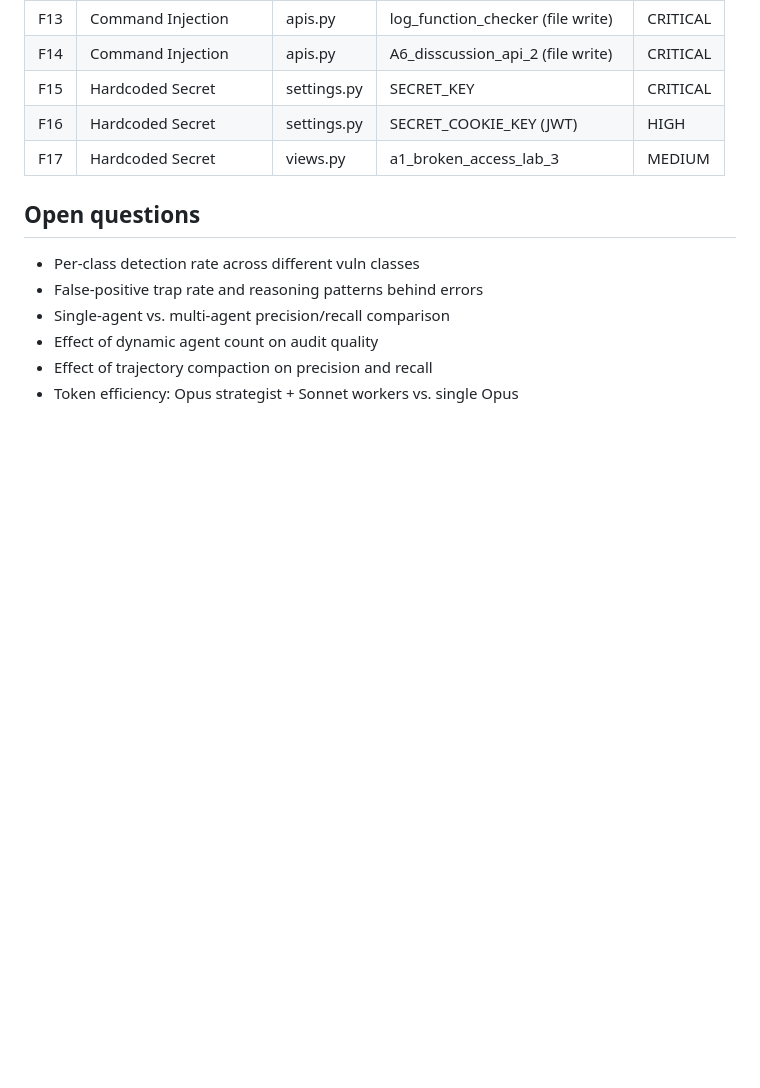
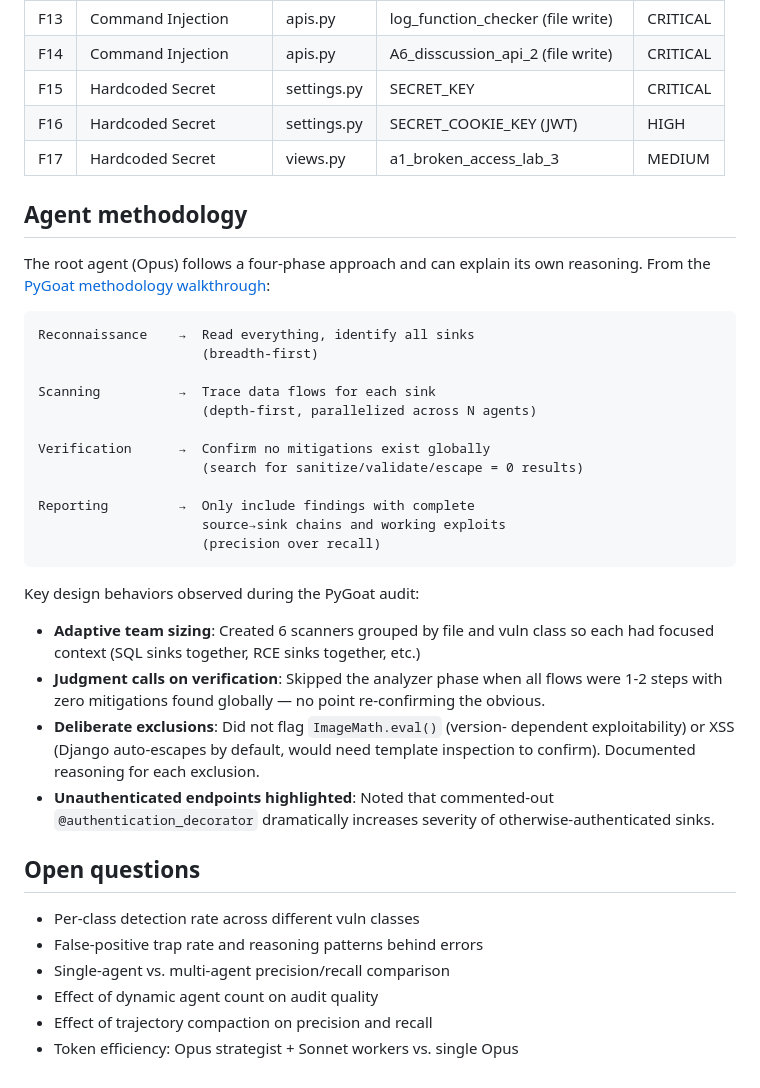
Before and after one commit to mvpzone/vuln-hawk, a Markdown page: README.md, the part around the change. GitHub-like rendering; blank space fills up the shorter version.

Commit message:
Add agent methodology section to README
Link to full PyGoat walkthrough, summarise the 4-phase approach
and key design behaviors: adaptive team sizing, judgment calls on
skipping verification, deliberate exclusions with reasoning, and
unauthenticated endpoint highlighting.

Co-Authored-By: Claude Opus 4.6 (1M context) <noreply@anthropic.com>

````diff
--- a/README.md
+++ b/README.md
@@ -300,6 +300,42 @@ Files covered:   4 (views.py, mitre.py, apis.py, settings.py)
 | F16 | Hardcoded Secret | settings.py | SECRET_COOKIE_KEY (JWT) | HIGH |
 | F17 | Hardcoded Secret | views.py | a1_broken_access_lab_3 | MEDIUM |
 
+## Agent methodology
+
+The root agent (Opus) follows a four-phase approach and can explain its
+own reasoning. From the [PyGoat methodology walkthrough](eval/results/pygoat-methodology-20260516.md):
+
+```
+Reconnaissance    →  Read everything, identify all sinks
+                     (breadth-first)
+
+Scanning          →  Trace data flows for each sink
+                     (depth-first, parallelized across N agents)
+
+Verification      →  Confirm no mitigations exist globally
+                     (search for sanitize/validate/escape = 0 results)
+
+Reporting         →  Only include findings with complete
+                     source→sink chains and working exploits
+                     (precision over recall)
+```
+
+Key design behaviors observed during the PyGoat audit:
+
+- **Adaptive team sizing**: Created 6 scanners grouped by file and vuln
+  class so each had focused context (SQL sinks together, RCE sinks
+  together, etc.)
+- **Judgment calls on verification**: Skipped the analyzer phase when
+  all flows were 1-2 steps with zero mitigations found globally — no
+  point re-confirming the obvious.
+- **Deliberate exclusions**: Did not flag `ImageMath.eval()` (version-
+  dependent exploitability) or XSS (Django auto-escapes by default,
+  would need template inspection to confirm). Documented reasoning for
+  each exclusion.
+- **Unauthenticated endpoints highlighted**: Noted that commented-out
+  `@authentication_decorator` dramatically increases severity of
+  otherwise-authenticated sinks.
+
 ## Open questions
 
 - Per-class detection rate across different vuln classes
````
